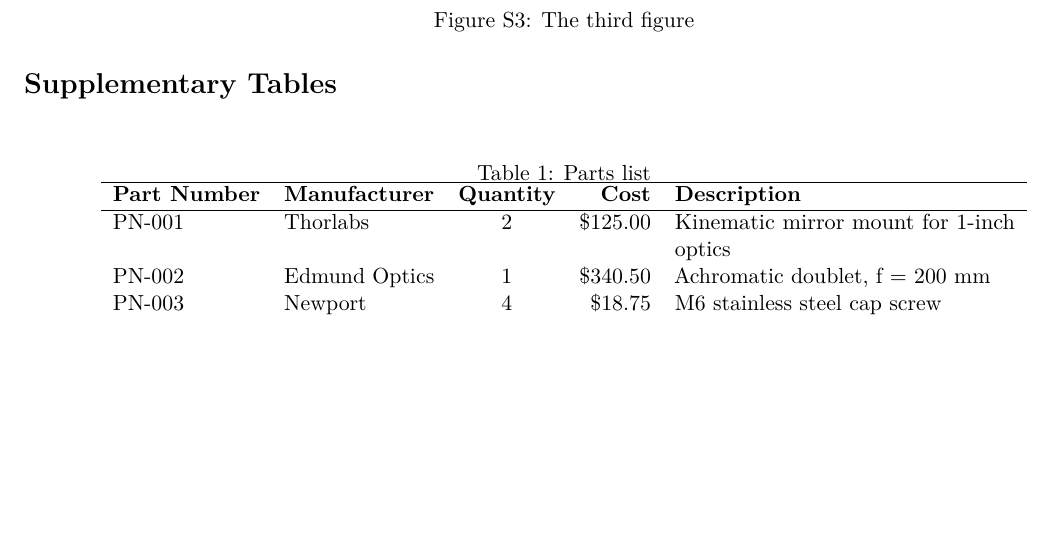
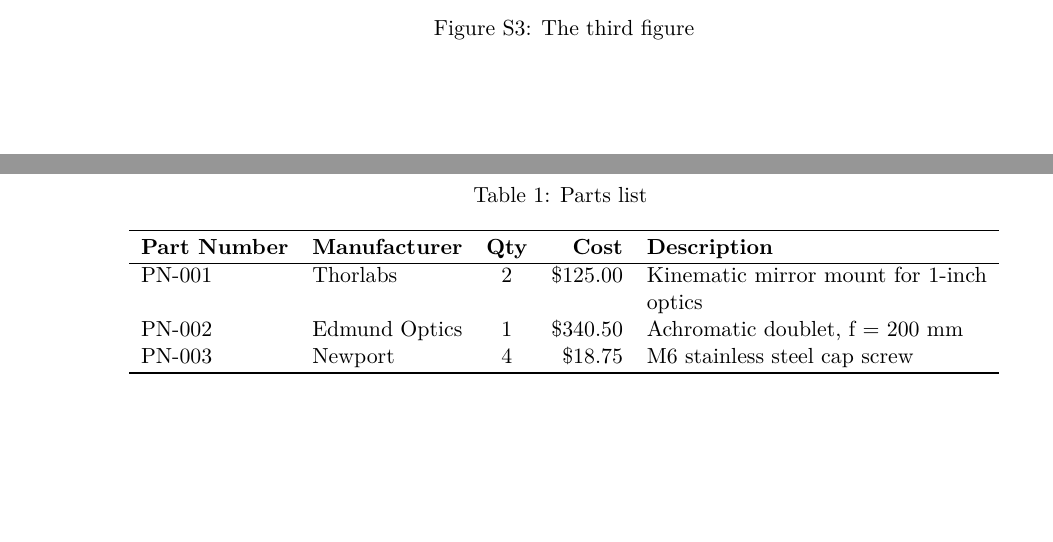
Before and after one commit to TheDeanLab/latex-writing-template, a LaTeX document (tex/main.tex, which reads tex/macros.tex, tex/sections/07_supplementary_table_1.tex): part of page 3 of 3 before the commit and two parts of pages 4 and 5 of 6 after it, the two joined at a grey line, cut so that both start at the same text, the shorter picture padded with empty space. Compiled offline with pdfLaTeX.

Commit message:
Quick update

```diff
--- a/tex/macros.tex
+++ b/tex/macros.tex
@@ -2,6 +2,6 @@
 
 \newcommand{\suppnote}[2]{%
   \refstepcounter{suppnote}%
-  \section{\suppnotename~\thesuppnote\ --\ #1}%
+  \section*{\suppnotename~\thesuppnote\ --\ #1}%
   \label{#2}%
 }
--- a/tex/main.tex
+++ b/tex/main.tex
@@ -9,9 +9,9 @@
 \usepackage{tikz-cd}
 \usepackage{microtype}
 \usepackage{url}
+\usepackage{longtable}
 \usepackage{authblk}
 \usepackage[hidelinks]{hyperref}
-\usepackage{authblk}
 \usepackage{abstract}
 \usepackage{placeins}
 
@@ -23,8 +23,6 @@
   giveninits=true
 ]{biblatex}
 \addbibresource{refs.bib}
-
-\input{macros.tex}
 
 \input{macros.tex}
 
--- a/tex/sections/07_supplementary_table_1.tex
+++ b/tex/sections/07_supplementary_table_1.tex
@@ -1,19 +1,24 @@
 \FloatBarrier
-\section*{Supplementary Tables}
 
-% Todo: Add acutal parts. This is meant for boilerplate.
+% TODO: Replace these placeholder rows with manuscript-specific entries.
 
-\begin{table}[htbp]
-\centering
+\begin{longtable}{l l c r p{6cm}}
 \caption{Parts list}
-\label{tab:parts_list}
-\begin{tabular}{l l c r p{6cm}}
+\label{tab:parts_list} \\
 \hline
-\textbf{Part Number} & \textbf{Manufacturer} & \textbf{Quantity} & \textbf{Cost} & \textbf{Description} \\
+\textbf{Part Number} & \textbf{Manufacturer} & \textbf{Qty} & \textbf{Cost} & \textbf{Description} \rule{0pt}{12pt} \\
 \hline
+\endfirsthead
+\hline
+\textbf{Part Number} & \textbf{Manufacturer} & \textbf{Qty} & \textbf{Cost} & \textbf{Description} \rule{0pt}{12pt} \\
+\hline
+\endhead
+
+\hline
+\endfoot
+
 PN-001 & Thorlabs & 2 & \$125.00 & Kinematic mirror mount for 1-inch optics \\
 PN-002 & Edmund Optics & 1 & \$340.50 & Achromatic doublet, f = 200 mm \\
 PN-003 & Newport & 4 & \$18.75 & M6 stainless steel cap screw \\
 \hline
-\end{tabular}
-\end{table}
+\end{longtable}
```
Also changed, not shown: tex/sections/06_supplementary_figures.tex (+6 -3 lines), tex/sections/08_supplementary_notes.tex (+1 -0 lines), README.md, tex/main.tex (17 more changed lines), 2 other files.
